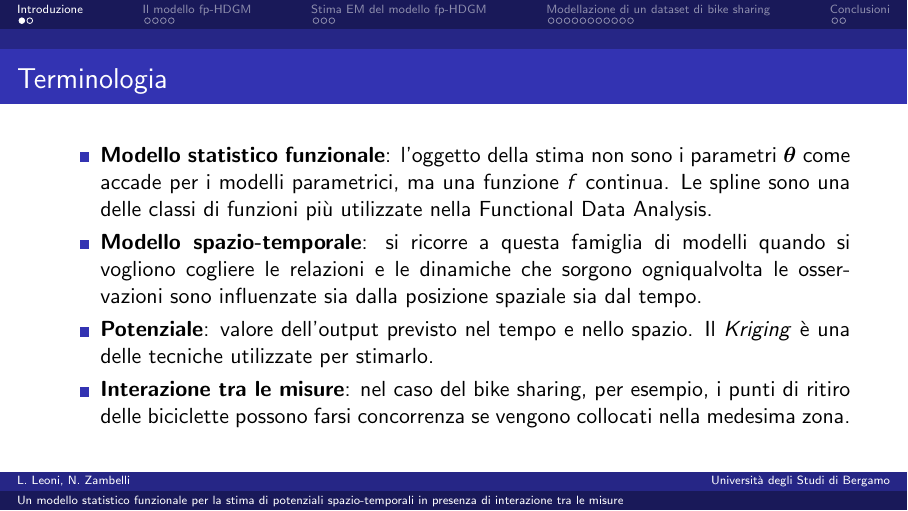
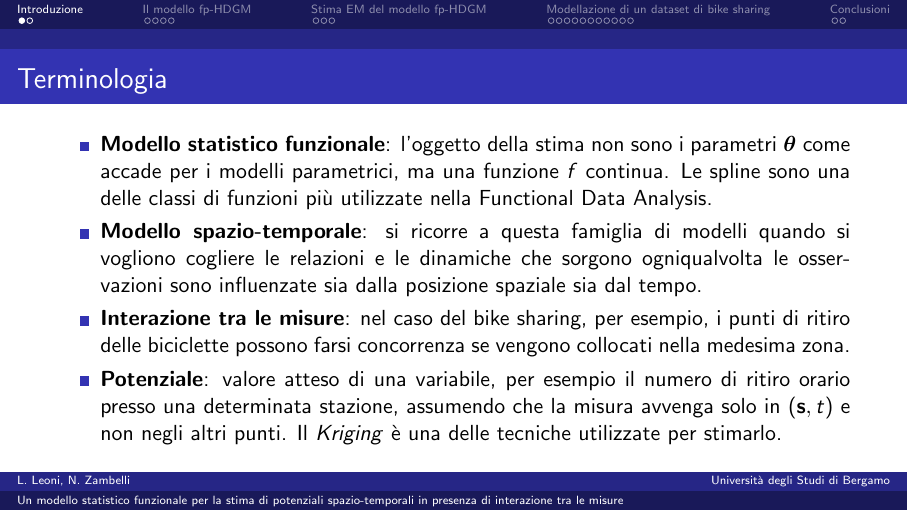
Before and after one commit to lamferzon/tesi-magistrale, LaTeX slides (Presentazione/Presentazione.tex, which reads Presentazione/Sezioni/Introduzione.tex): page 3 of 24. Compiled offline with pdfLaTeX.

Commit message:
Applicata una correzione all'introduzione

```diff
--- a/Presentazione/Sezioni/Introduzione.tex
+++ b/Presentazione/Sezioni/Introduzione.tex
@@ -8,8 +8,8 @@
 		\justifying
 		\item \textbf{Modello statistico funzionale}: l'oggetto della stima non sono i parametri $\boldsymbol{\theta}$ come accade per i modelli parametrici, ma una funzione $f$ continua. Le spline sono una delle classi di funzioni più utilizzate nella Functional Data Analysis.
 		\item \textbf{Modello spazio-temporale}: si ricorre a questa famiglia di modelli quando si vogliono cogliere le relazioni e le dinamiche che sorgono ogniqualvolta le osservazioni sono influenzate sia dalla posizione spaziale sia dal tempo.
-		\item \textbf{Potenziale}: valore dell'output previsto nel tempo e nello spazio. Il \textit{Kriging} è una delle tecniche utilizzate per stimarlo.
 		\item \textbf{Interazione tra le misure}: nel caso del bike sharing, per esempio, i punti di ritiro delle biciclette possono farsi concorrenza se vengono collocati nella medesima zona.
+		\item \textbf{Potenziale}: valore atteso di una variabile, per esempio il numero di ritiro orario presso una determinata stazione, assumendo che la misura avvenga solo in $(\mathbf{s}, t)$ e non negli altri punti. Il \textit{Kriging} è una delle tecniche utilizzate per stimarlo.
 	\end{itemize}
 
 \end{frame}
```
